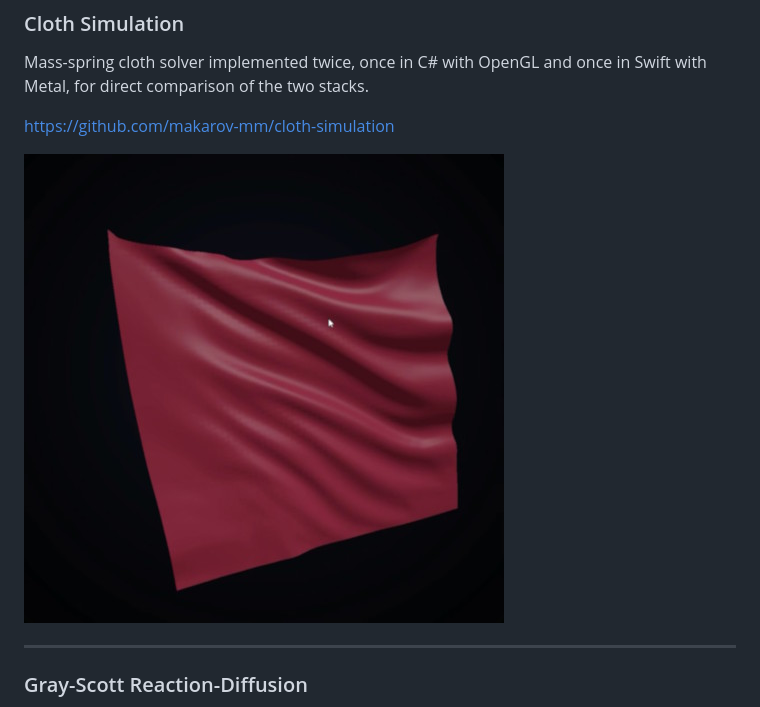
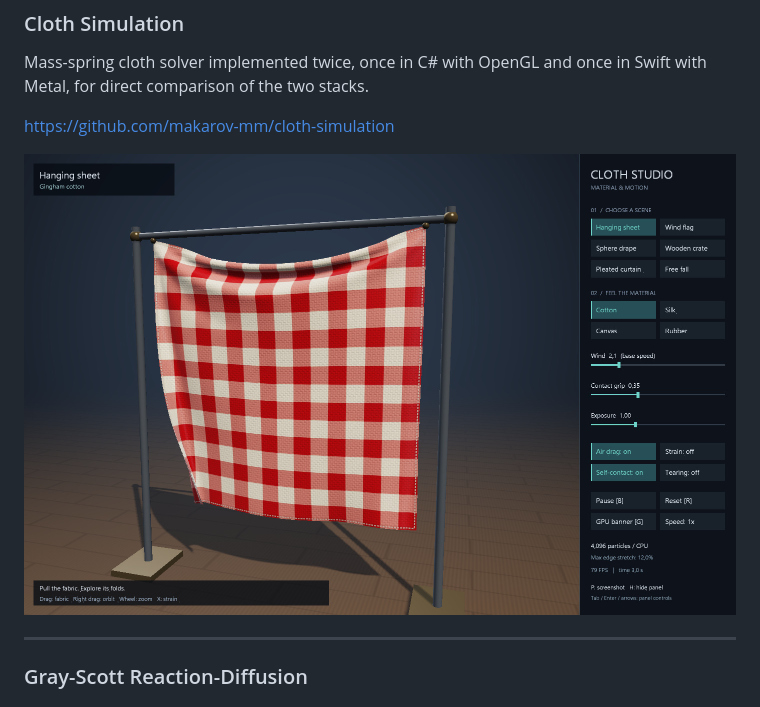
Before and after one commit to makarov-mm/makarov-mm, a Markdown page: README.md, the part around the change. Rendered like a GitHub page; pictures changed too: images/cloth.jpg (deleted), images/cloth1.jpg (added).

```diff
--- a/README.md
+++ b/README.md
@@ -156,7 +156,7 @@ Mass-spring cloth solver implemented twice, once in C# with OpenGL and once in S
 
 https://github.com/makarov-mm/cloth-simulation
 
-[![Cloth Simulation](images/cloth.jpg)](
+[![Cloth Simulation](images/cloth1.jpg)](
     https://github.com/makarov-mm/cloth-simulation
 )
 
```
